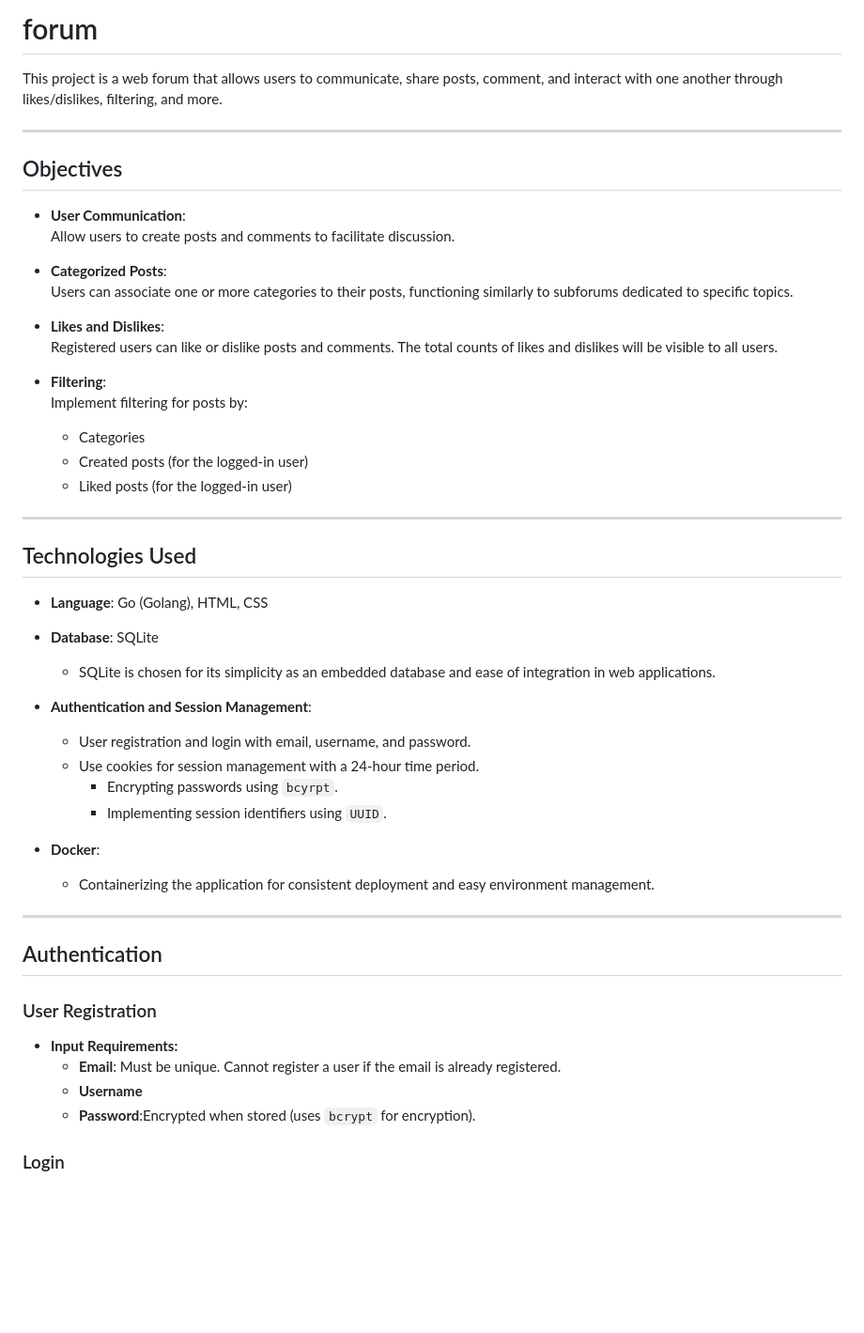
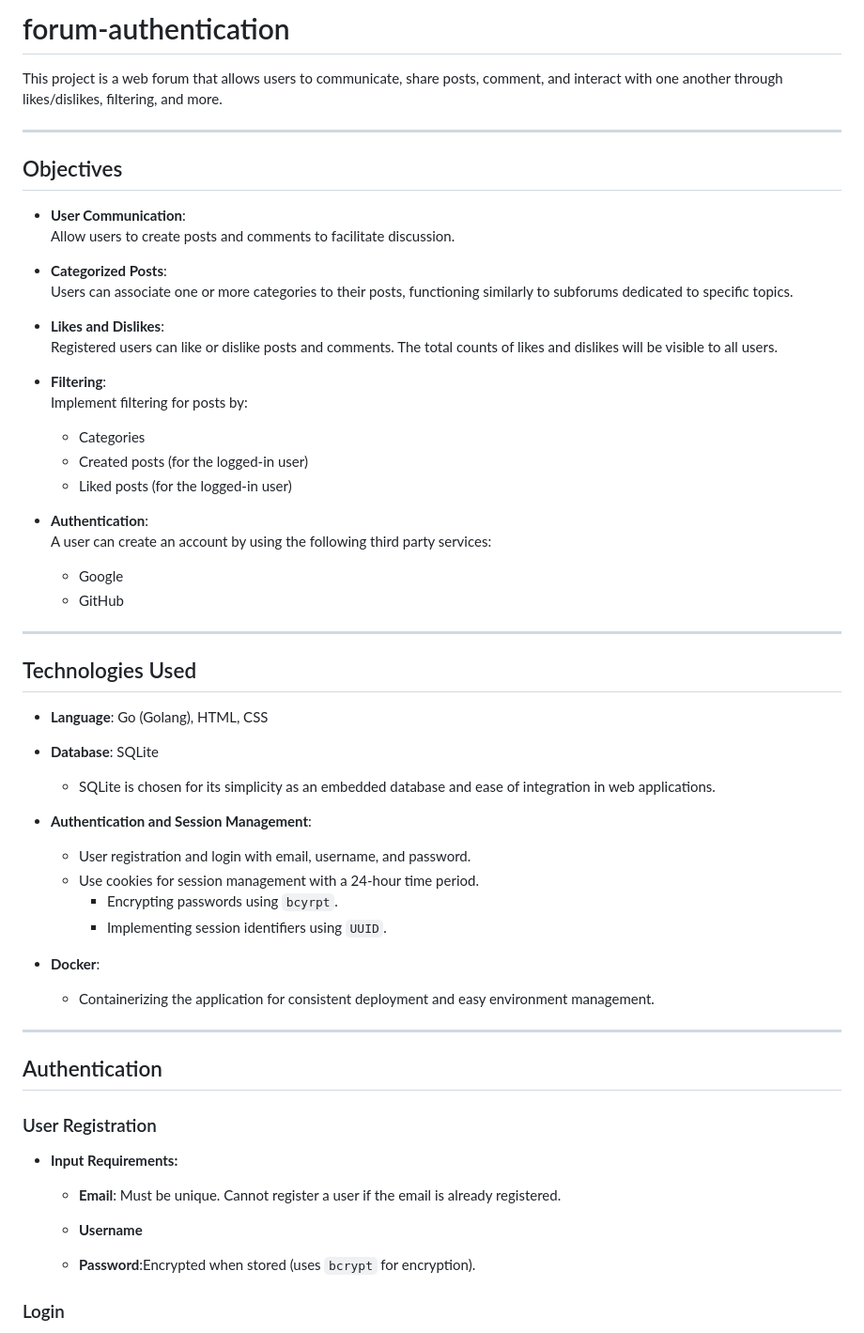
Before and after one commit to jesee-kuya/forum, a Markdown page: README.md, the part around one of its changes. Shown at 94% size. Rendered like a GitHub page; blank space fills up the shorter version.

```diff
--- a/README.md
+++ b/README.md
@@ -1,8 +1,9 @@
-# forum
+# forum-authentication
 
 This project is a web forum that allows users to communicate, share posts, comment, and interact with one another through likes/dislikes, filtering, and more.
 
 ---
+
 ## Objectives
 
 - **User Communication**:
@@ -16,16 +17,24 @@ This project is a web forum that allows users to communicate, share posts, comme
 
 - **Filtering**:
   Implement filtering for posts by:
+
   - Categories
   - Created posts (for the logged-in user)
   - Liked posts (for the logged-in user)
+
+- **Authentication**:
+   A user can create an account by using the following third party services:
+  - Google
+  - GitHub
 
 ---
 
 ## Technologies Used
 
 - **Language**: Go (Golang), HTML, CSS
+
 - **Database**: SQLite
+
   - SQLite is chosen for its simplicity as an embedded database and ease of integration in web applications.
 
 - **Authentication and Session Management**:
@@ -33,17 +42,21 @@ This project is a web forum that allows users to communicate, share posts, comme
   - Use cookies for session management with a 24-hour time period.
     - Encrypting passwords using `bcyrpt`.
     - Implementing session identifiers using `UUID`.
+
 - **Docker**:
   - Containerizing the application for consistent deployment and easy environment management.
 
 ---
+
 ## Authentication
 
 ### User Registration
 
 - **Input Requirements:**
   - **Email**: Must be unique. Cannot register a user if the email is already registered.
+
   - **Username**
+
   - **Password**:Encrypted when stored (uses `bcrypt` for encryption).
 
 ### Login
```
Also changed, not shown: other parts of README.md (+15 -10 lines).
